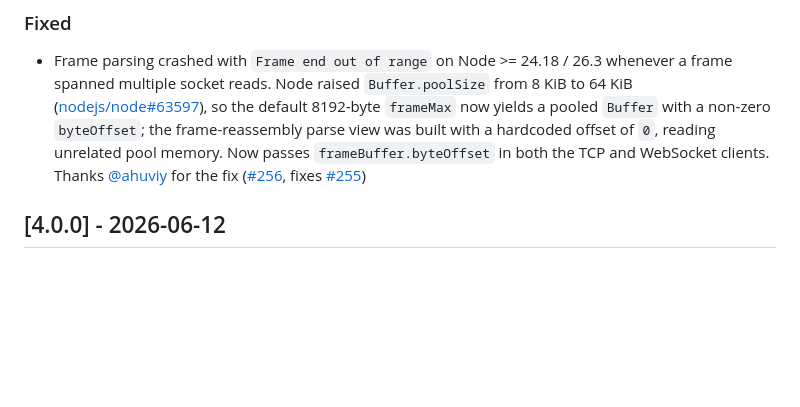
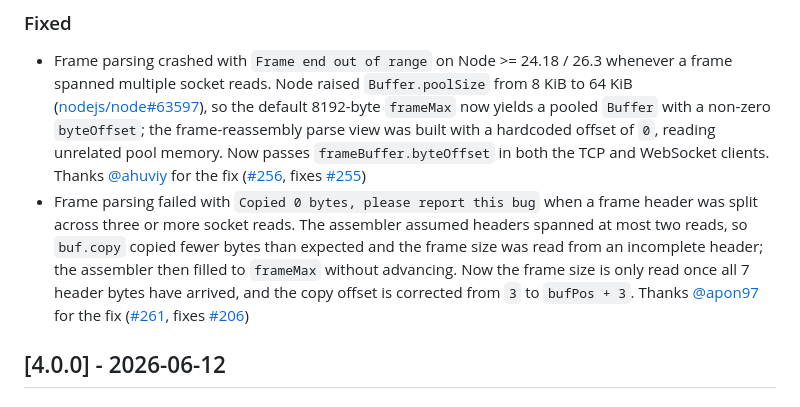
Before and after one commit to cloudamqp/amqp-client.js, a Markdown page: CHANGELOG.md, the part around the change. Drawn GitHub-style; blank space fills up the shorter version.

Commit message:
Add fix to changelog

```diff
--- a/CHANGELOG.md
+++ b/CHANGELOG.md
@@ -17,6 +17,7 @@ and this project adheres to [Semantic Versioning](https://semver.org/spec/v2.0.0
 ### Fixed
 
 - Frame parsing crashed with `Frame end out of range` on Node >= 24.18 / 26.3 whenever a frame spanned multiple socket reads. Node raised `Buffer.poolSize` from 8 KiB to 64 KiB ([nodejs/node#63597](https://github.com/nodejs/node/pull/63597)), so the default 8192-byte `frameMax` now yields a pooled `Buffer` with a non-zero `byteOffset`; the frame-reassembly parse view was built with a hardcoded offset of `0`, reading unrelated pool memory. Now passes `frameBuffer.byteOffset` in both the TCP and WebSocket clients. Thanks [@ahuviy](https://github.com/ahuviy) for the fix ([#256](https://github.com/cloudamqp/amqp-client.js/pull/256), fixes [#255](https://github.com/cloudamqp/amqp-client.js/issues/255))
+- Frame parsing failed with `Copied 0 bytes, please report this bug` when a frame header was split across three or more socket reads. The assembler assumed headers spanned at most two reads, so `buf.copy` copied fewer bytes than expected and the frame size was read from an incomplete header; the assembler then filled to `frameMax` without advancing. Now the frame size is only read once all 7 header bytes have arrived, and the copy offset is corrected from `3` to `bufPos + 3`. Thanks [@apon97](https://github.com/apon97) for the fix ([#261](https://github.com/cloudamqp/amqp-client.js/pull/261), fixes [#206](https://github.com/cloudamqp/amqp-client.js/issues/206))
 
 ## [4.0.0] - 2026-06-12
 
```
